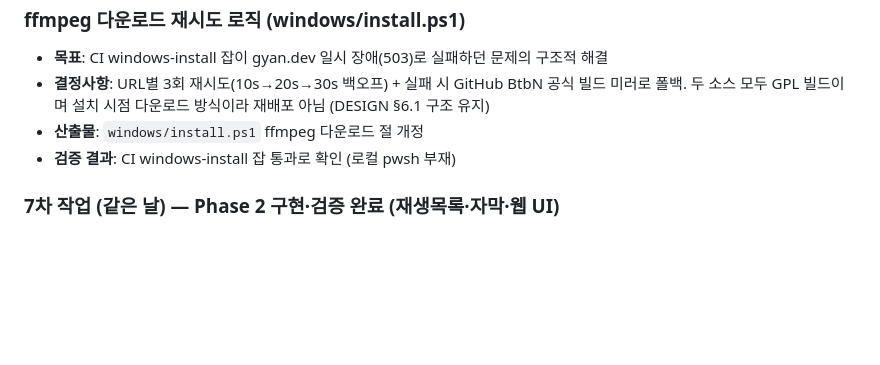
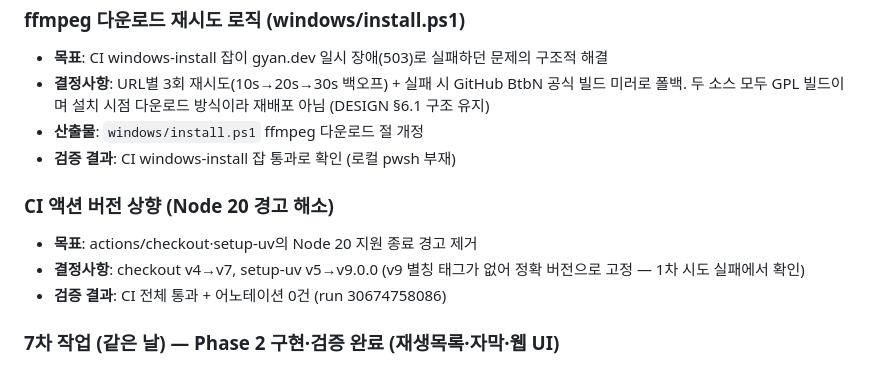
Before and after one commit to KIMHeeKwon/Youtube_Downlaod, a Markdown page: docs/WORKLOG.md, the part around the change. Rendered like a GitHub page; blank space fills up the shorter version.

Commit message:
docs: WORKLOG에 CI 액션 버전 상향 기록
Co-Authored-By: Claude Fable 5 <noreply@anthropic.com>

```diff
--- a/docs/WORKLOG.md
+++ b/docs/WORKLOG.md
@@ -89,6 +89,11 @@
 - **산출물**: `windows/install.ps1` ffmpeg 다운로드 절 개정
 - **검증 결과**: CI windows-install 잡 통과로 확인 (로컬 pwsh 부재)
 
+### CI 액션 버전 상향 (Node 20 경고 해소)
+- **목표**: actions/checkout·setup-uv의 Node 20 지원 종료 경고 제거
+- **결정사항**: checkout v4→v7, setup-uv v5→v9.0.0 (v9 별칭 태그가 없어 정확 버전으로 고정 — 1차 시도 실패에서 확인)
+- **검증 결과**: CI 전체 통과 + 어노테이션 0건 (run 30674758086)
+
 ### 7차 작업 (같은 날) — Phase 2 구현·검증 완료 (재생목록·자막·웹 UI)
 - **목표**: DESIGN §7 Phase 2 후보 3건 전체 구현 및 실전 검증 (사용자 확정: 3건 모두, 코덱 기본값은 현행 유지)
 - **결정사항**:
```
